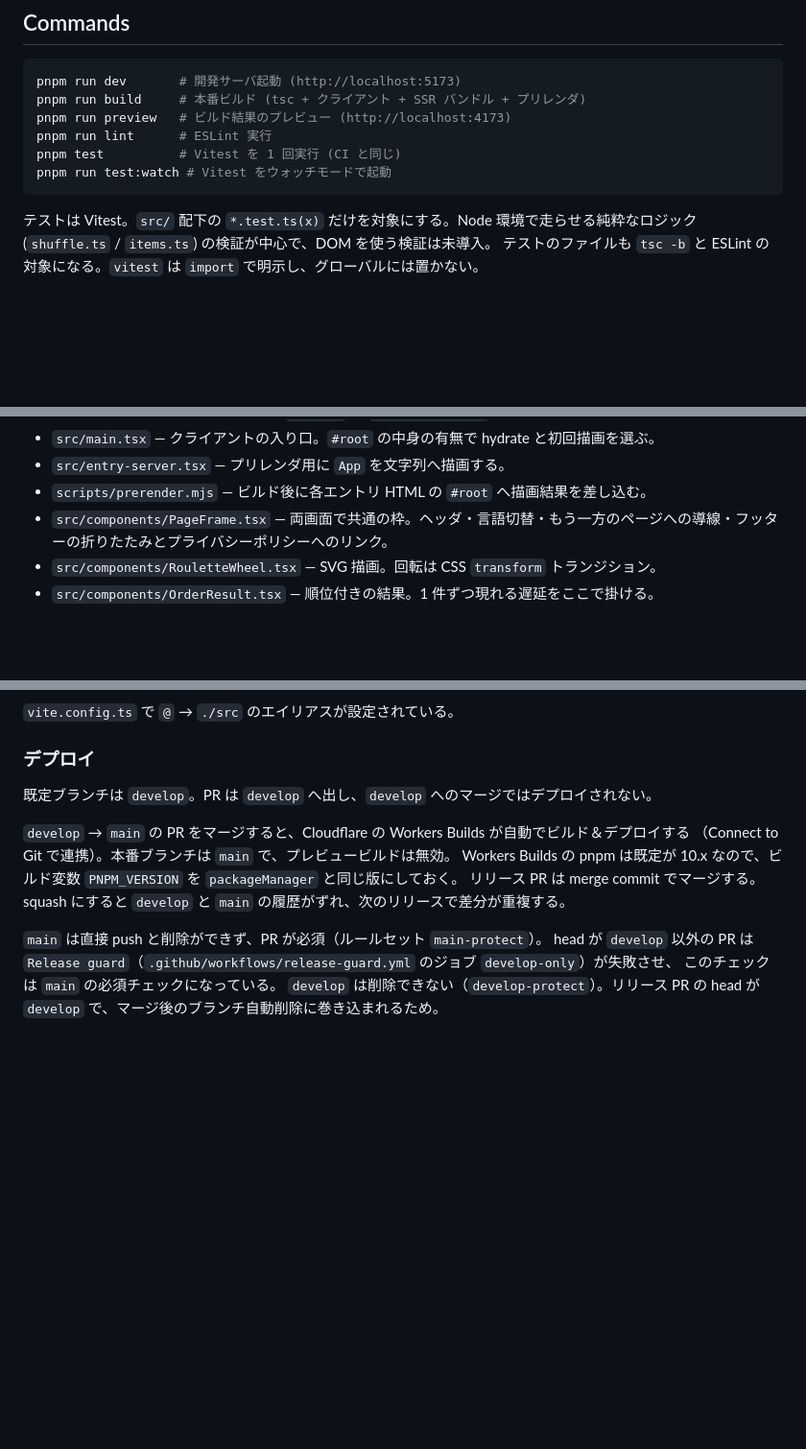
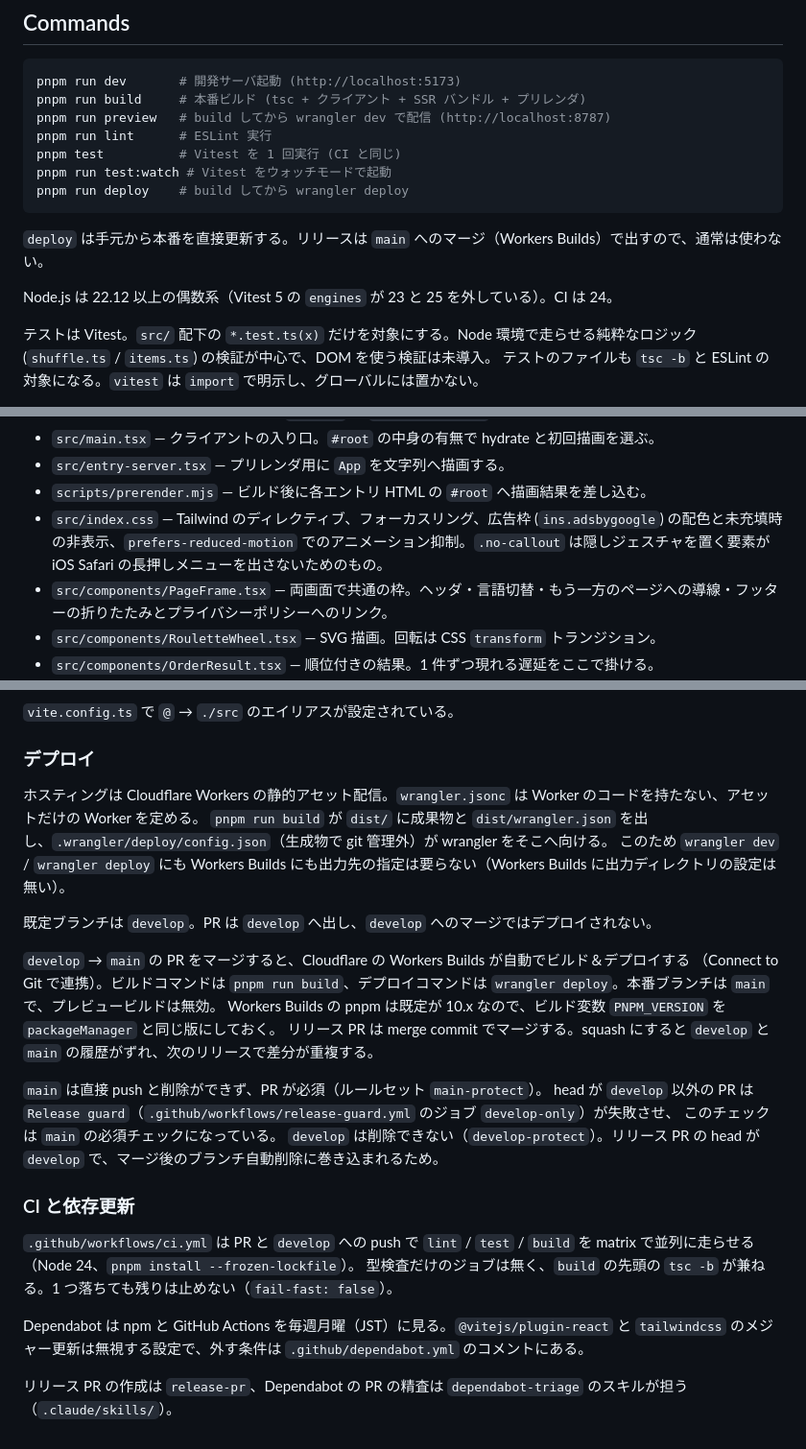
Before and after one commit to KeitaOsaki/deki-roulette, a Markdown page: CLAUDE.md, 3 parts joined by grey strips. Shown at 96% size. Rendered like a GitHub page; blank space fills up the shorter version.

````diff
--- a/CLAUDE.md
+++ b/CLAUDE.md
@@ -7,11 +7,16 @@ This file provides guidance to Claude Code (claude.ai/code) when working with co
 ```bash
 pnpm run dev       # 開発サーバ起動 (http://localhost:5173)
 pnpm run build     # 本番ビルド (tsc + クライアント + SSR バンドル + プリレンダ)
-pnpm run preview   # ビルド結果のプレビュー (http://localhost:4173)
+pnpm run preview   # build してから wrangler dev で配信 (http://localhost:8787)
 pnpm run lint      # ESLint 実行
 pnpm test          # Vitest を 1 回実行 (CI と同じ)
 pnpm run test:watch # Vitest をウォッチモードで起動
+pnpm run deploy    # build してから wrangler deploy
 ```
+
+`deploy` は手元から本番を直接更新する。リリースは `main` へのマージ（Workers Builds）で出すので、通常は使わない。
+
+Node.js は 22.12 以上の偶数系（Vitest 5 の `engines` が 23 と 25 を外している）。CI は 24。
 
 テストは Vitest。`src/` 配下の `*.test.ts(x)` だけを対象にする。Node 環境で走らせる純粋なロジック
 (`shuffle.ts` / `items.ts`) の検証が中心で、DOM を使う検証は未導入。
@@ -43,6 +48,7 @@ pnpm run test:watch # Vitest をウォッチモードで起動
 - `src/main.tsx` — クライアントの入り口。`#root` の中身の有無で hydrate と初回描画を選ぶ。
 - `src/entry-server.tsx` — プリレンダ用に `App` を文字列へ描画する。
 - `scripts/prerender.mjs` — ビルド後に各エントリ HTML の `#root` へ描画結果を差し込む。
+- `src/index.css` — Tailwind のディレクティブ、フォーカスリング、広告枠 (`ins.adsbygoogle`) の配色と未充填時の非表示、`prefers-reduced-motion` でのアニメーション抑制。`.no-callout` は隠しジェスチャを置く要素が iOS Safari の長押しメニューを出さないためのもの。
 - `src/components/PageFrame.tsx` — 両画面で共通の枠。ヘッダ・言語切替・もう一方のページへの導線・フッターの折りたたみとプライバシーポリシーへのリンク。
 - `src/components/RouletteWheel.tsx` — SVG 描画。回転は CSS `transform` トランジション。
 - `src/components/OrderResult.tsx` — 順位付きの結果。1 件ずつ現れる遅延をここで掛ける。
@@ -142,10 +151,14 @@ Google AdSense の手動ユニットを `PageFrame` に 2 枠置く。フッタ
 
 ### デプロイ
 
+ホスティングは Cloudflare Workers の静的アセット配信。`wrangler.jsonc` は Worker のコードを持たない、アセットだけの Worker を定める。
+`pnpm run build` が `dist/` に成果物と `dist/wrangler.json` を出し、`.wrangler/deploy/config.json`（生成物で git 管理外）が wrangler をそこへ向ける。
+このため `wrangler dev` / `wrangler deploy` にも Workers Builds にも出力先の指定は要らない（Workers Builds に出力ディレクトリの設定は無い）。
+
 既定ブランチは `develop`。PR は `develop` へ出し、`develop` へのマージではデプロイされない。
 
 `develop` → `main` の PR をマージすると、Cloudflare の Workers Builds が自動でビルド＆デプロイする
-（Connect to Git で連携）。本番ブランチは `main` で、プレビュービルドは無効。
+（Connect to Git で連携）。ビルドコマンドは `pnpm run build`、デプロイコマンドは `wrangler deploy`。本番ブランチは `main` で、プレビュービルドは無効。
 Workers Builds の pnpm は既定が 10.x なので、ビルド変数 `PNPM_VERSION` を `packageManager` と同じ版にしておく。
 リリース PR は merge commit でマージする。squash にすると `develop` と `main` の履歴がずれ、次のリリースで差分が重複する。
 
@@ -153,3 +166,12 @@ Workers Builds の pnpm は既定が 10.x なので、ビルド変数 `PNPM_VERS
 head が `develop` 以外の PR は `Release guard`（`.github/workflows/release-guard.yml` のジョブ `develop-only`）が失敗させ、
 このチェックは `main` の必須チェックになっている。
 `develop` は削除できない（`develop-protect`）。リリース PR の head が `develop` で、マージ後のブランチ自動削除に巻き込まれるため。
+
+### CI と依存更新
+
+`.github/workflows/ci.yml` は PR と `develop` への push で `lint` / `test` / `build` を matrix で並列に走らせる（Node 24、`pnpm install --frozen-lockfile`）。
+型検査だけのジョブは無く、`build` の先頭の `tsc -b` が兼ねる。1 つ落ちても残りは止めない（`fail-fast: false`）。
+
+Dependabot は npm と GitHub Actions を毎週月曜（JST）に見る。`@vitejs/plugin-react` と `tailwindcss` のメジャー更新は無視する設定で、外す条件は `.github/dependabot.yml` のコメントにある。
+
+リリース PR の作成は `release-pr`、Dependabot の PR の精査は `dependabot-triage` のスキルが担う（`.claude/skills/`）。
````
Also changed, not shown: other parts of CLAUDE.md (+3 -0 lines), README.md (+41 -9 lines).
